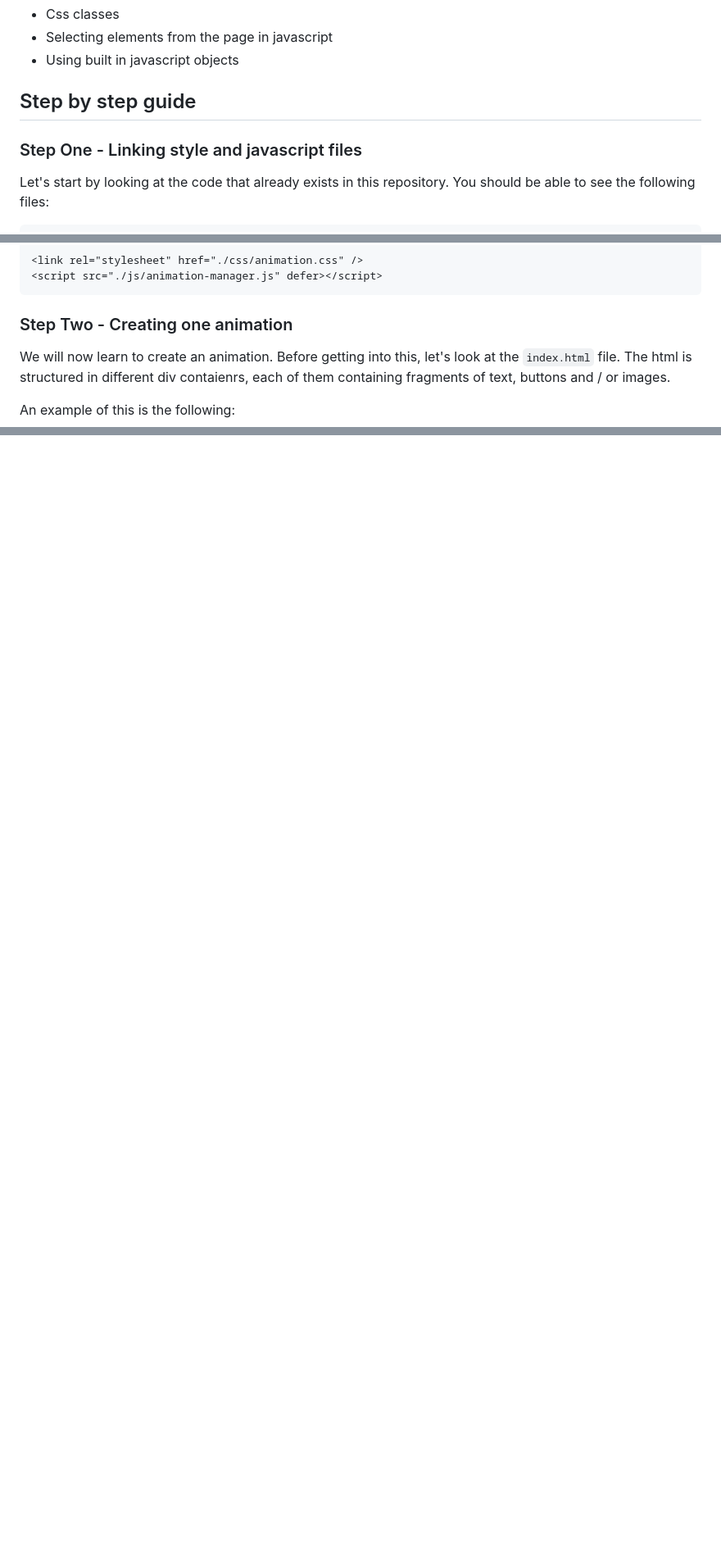
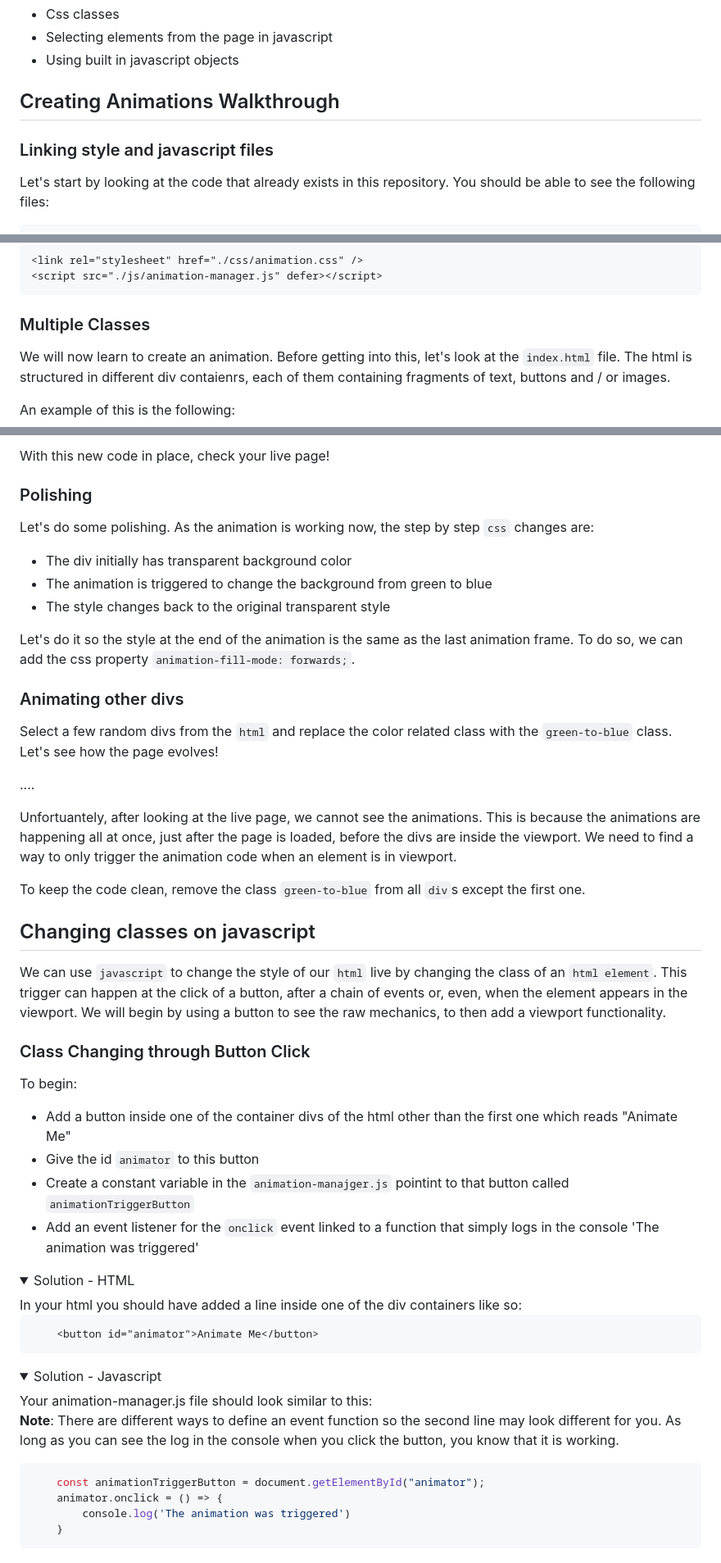
Before and after one commit to tiyapatel12/scrolling-template-23-stub, a Markdown page: Readme.md, 3 parts joined by grey strips. Shown: that part at 82% size. Drawn GitHub-style; folded sections open; blank space fills up the shorter version.

Commit message:
add a few steps

````diff
--- a/Readme.md
+++ b/Readme.md
@@ -13,9 +13,9 @@ We will also refresh knowledge related to:
 - Selecting elements from the page in javascript
 - Using built in javascript objects
 
-## Step by step guide
+## Creating Animations Walkthrough
 
-### Step One - Linking style and javascript files
+### Linking style and javascript files
 Let's start by looking at the code that already exists in this repository. You should be able to see the following files:
 
 ```
@@ -62,7 +62,7 @@ For today's workshop we will mainly work with:
 
 </details>
 
-### Step Two - Creating one animation
+### Multiple Classes
 We will now learn to create an animation. Before getting into this, let's look at the `index.html` file. The html is structured in different div contaienrs, each of them containing fragments of text, buttons and / or images.
 
 An example of this is the following:
@@ -109,0 +187,58 @@ Secondly, the `.green` selector, in `line 75`, gives a `green` background to thi
+With this new code in place, check your live page!
+
+### Polishing
+
+Let's do some polishing. As the animation is working now, the step by step `css` changes are:
+
+- The div initially has transparent background color
+- The animation is triggered to change the background from green to blue
+- The style changes back to the original transparent style
+
+Let's do it so the style at the end of the animation is the same as the last animation frame. To do so, we can add the css property `animation-fill-mode: forwards;`.
+
+### Animating other divs
+
+Select a few random divs from the `html` and replace the color related class with the `green-to-blue` class. Let's see how the page evolves!
+
+....
+
+Unfortuantely, after looking at the live page, we cannot see the animations. This is because the animations are happening all at once, just after the page is loaded, before the divs are inside the viewport. We need to find a way to only trigger the animation code when an element is in viewport.
+
+To keep the code clean, remove the class `green-to-blue` from all `div`s except the first one.
+
+
+## Changing classes on javascript
+
+We can use `javascript` to change the style of our `html` live by changing the class of an `html element`. This trigger can happen at the click of a button, after a chain of events or, even, when the element appears in the viewport. We will begin by using a button to see the raw mechanics, to then add a viewport functionality.
+
+### Class Changing through Button Click
+
+To begin:
+- Add a button inside one of the container divs of the html other than the first one which reads "Animate Me"
+- Give the id `animator` to this button
+- Create a constant variable in the `animation-manajger.js` pointint to that button called `animationTriggerButton`
+- Add an event listener for the `onclick` event linked to a function that simply logs in the console 'The animation was triggered'
+
+<details>
+<summary> Solution - HTML</summary>
+In your html you should have added a line inside one of the div containers like so:
+
+```html
+    <button id="animator">Animate Me</button>
+```
+</details>
+
+
+<details>
+<summary> Solution - Javascript</summary>
+Your animation-manager.js file should look similar to this:
+
+**Note**: There are different ways to define an event function so the second line may look different for you. As long as you can see the log in the console when you click the button, you know that it is working.
+
+```javascript
+    const animationTriggerButton = document.getElementById("animator");
+    animator.onclick = () => {
+        console.log('The animation was triggered')
+    }
+```
+</details>
````
Also changed, not shown: other parts of Readme.md (+77 -0 lines).
